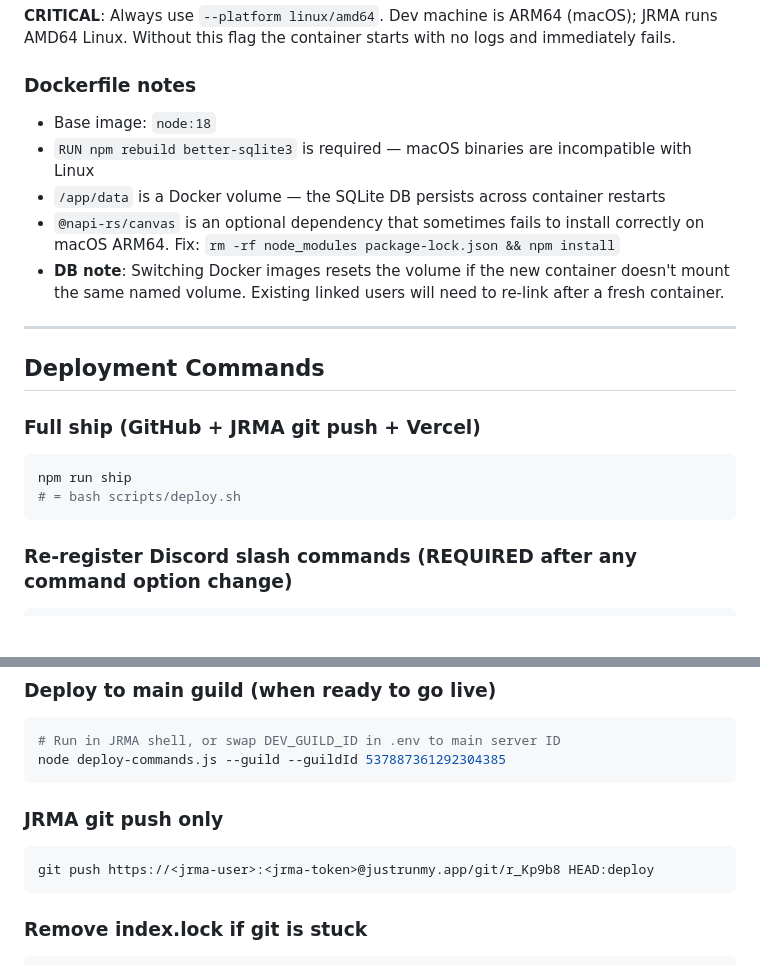
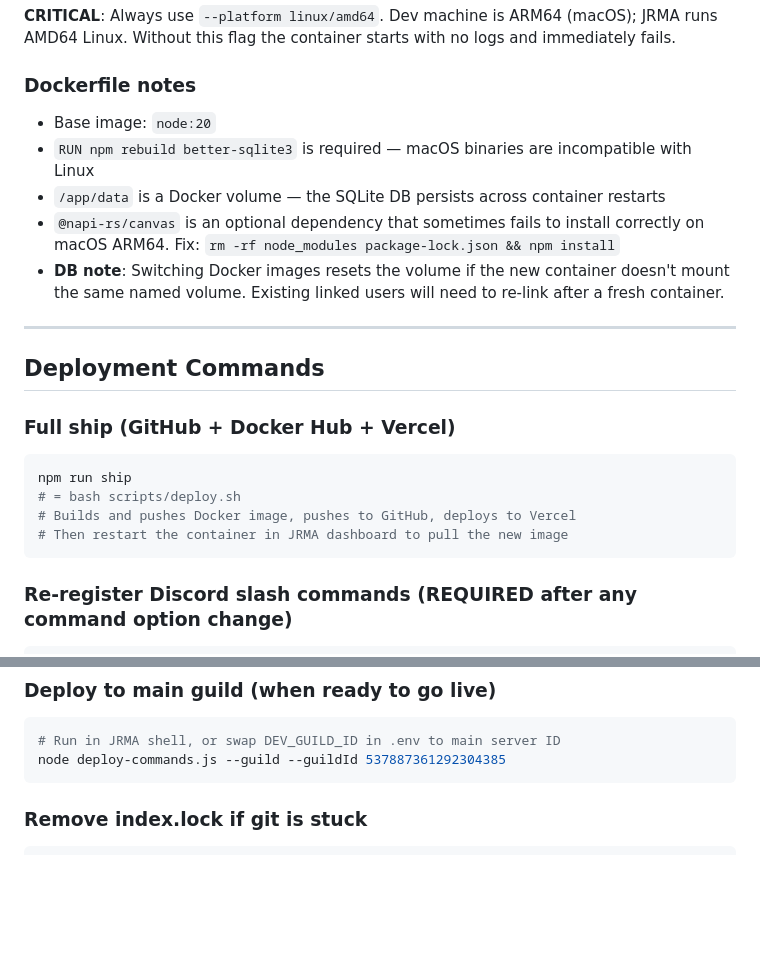
Before and after one commit to samothyvlrt/VALORANT-OCE-Utilities, a Markdown page: CLAUDE.md, 2 parts joined by grey strips. GitHub-like rendering; blank space fills up the shorter version.

Commit message:
docs: correct CLAUDE.md deploy instructions

````diff
--- a/CLAUDE.md
+++ b/CLAUDE.md
@@ -38,7 +38,7 @@ Then restart container in JRMA dashboard → General → Restart.
 **CRITICAL**: Always use `--platform linux/amd64`. Dev machine is ARM64 (macOS); JRMA runs AMD64 Linux. Without this flag the container starts with no logs and immediately fails.
 
 ### Dockerfile notes
-- Base image: `node:18`
+- Base image: `node:20`
 - `RUN npm rebuild better-sqlite3` is required — macOS binaries are incompatible with Linux
 - `/app/data` is a Docker volume — the SQLite DB persists across container restarts
 - `@napi-rs/canvas` is an optional dependency that sometimes fails to install correctly on macOS ARM64. Fix: `rm -rf node_modules package-lock.json && npm install`
@@ -48,10 +48,12 @@ Then restart container in JRMA dashboard → General → Restart.
 
 ## Deployment Commands
 
-### Full ship (GitHub + JRMA git push + Vercel)
+### Full ship (GitHub + Docker Hub + Vercel)
 ```bash
 npm run ship
 # = bash scripts/deploy.sh
+# Builds and pushes Docker image, pushes to GitHub, deploys to Vercel
+# Then restart the container in JRMA dashboard to pull the new image
 ```
 
 ### Re-register Discord slash commands (REQUIRED after any command option change)
@@ -66,11 +68,6 @@ node deploy-commands.js            # global (up to 1hr propagation)
 ```bash
 # Run in JRMA shell, or swap DEV_GUILD_ID in .env to main server ID
 node deploy-commands.js --guild --guildId 537887361292304385
-```
-
-### JRMA git push only
-```bash
-git push https://<jrma-user>:<jrma-token>@justrunmy.app/git/r_Kp9b8 HEAD:deploy
 ```
 
 ### Remove index.lock if git is stuck
````
